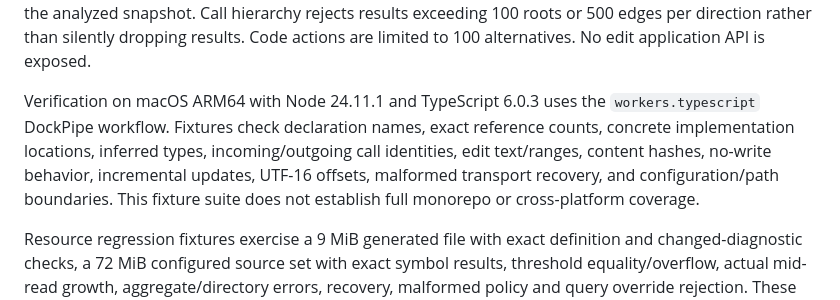
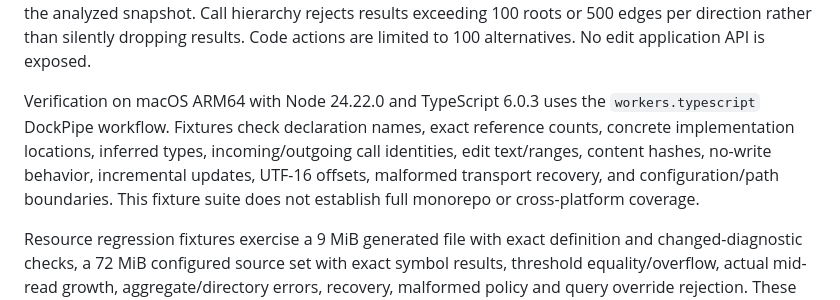
Before and after one commit to Dockpipe-Industries/freeflight, a Markdown page: workers/typescript/README.md, the part around the change. Drawn GitHub-style.

```diff
--- a/workers/typescript/README.md
+++ b/workers/typescript/README.md
@@ -28,7 +28,7 @@ Limitations: no project-reference solution builder, no cross-workspace configura
 
 Code actions are independent alternatives, not a combined edit set. Commands (including package installation) and new-file fixes are excluded. Existing-file edits must be inside the root; same-position insertions are merged in service order, overlapping replacements are rejected, and content must match the analyzed snapshot. Call hierarchy rejects results exceeding 100 roots or 500 edges per direction rather than silently dropping results. Code actions are limited to 100 alternatives. No edit application API is exposed.
 
-Verification on macOS ARM64 with Node 24.11.1 and TypeScript 6.0.3 uses the `workers.typescript` DockPipe workflow. Fixtures check declaration names, exact reference counts, concrete implementation locations, inferred types, incoming/outgoing call identities, edit text/ranges, content hashes, no-write behavior, incremental updates, UTF-16 offsets, malformed transport recovery, and configuration/path boundaries. This fixture suite does not establish full monorepo or cross-platform coverage.
+Verification on macOS ARM64 with Node 24.22.0 and TypeScript 6.0.3 uses the `workers.typescript` DockPipe workflow. Fixtures check declaration names, exact reference counts, concrete implementation locations, inferred types, incoming/outgoing call identities, edit text/ranges, content hashes, no-write behavior, incremental updates, UTF-16 offsets, malformed transport recovery, and configuration/path boundaries. This fixture suite does not establish full monorepo or cross-platform coverage.
 
 
 Resource regression fixtures exercise a 9 MiB generated file with exact definition and changed-diagnostic checks, a 72 MiB configured source set with exact symbol results, threshold equality/overflow, actual mid-read growth, aggregate/directory errors, recovery, malformed policy and query override rejection. These synthetic sources deliberately use large comments and do not establish memory/performance for equally large syntax-heavy generated programs. Warm-request tests verify only the direct target is reread and rehashed, including the 72 MiB source set whose UTF-16 text exceeds the text-cache budget; a forced expiry verifies the periodic content fallback.
```
Also changed, not shown: docs/acceptance.md (+15 -0 lines), docs/task-log.md (+15 -0 lines).
